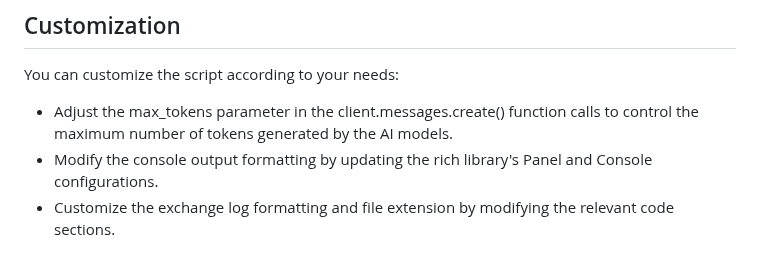
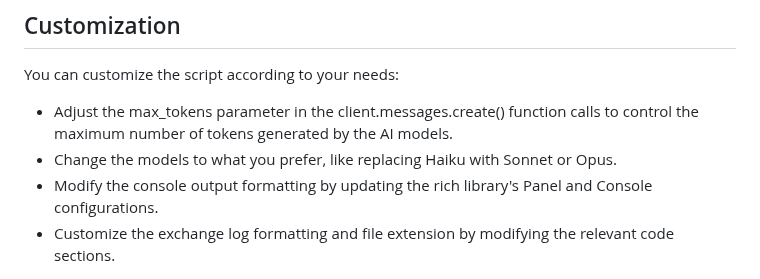
Before and after one commit to Doriandarko/maestro, a Markdown page: README.md, the part around the change. Drawn GitHub-style.

```diff
--- a/README.md
+++ b/README.md
@@ -75,6 +75,7 @@ Finally, the opus_refine function is called to review and refine the sub-task re
 You can customize the script according to your needs:
 
 - Adjust the max_tokens parameter in the client.messages.create() function calls to control the maximum number of tokens generated by the AI models.
+- Change the models to what you prefer, like replacing Haiku with Sonnet or Opus.
 - Modify the console output formatting by updating the rich library's Panel and Console configurations.
 - Customize the exchange log formatting and file extension by modifying the relevant code sections.
 
```
